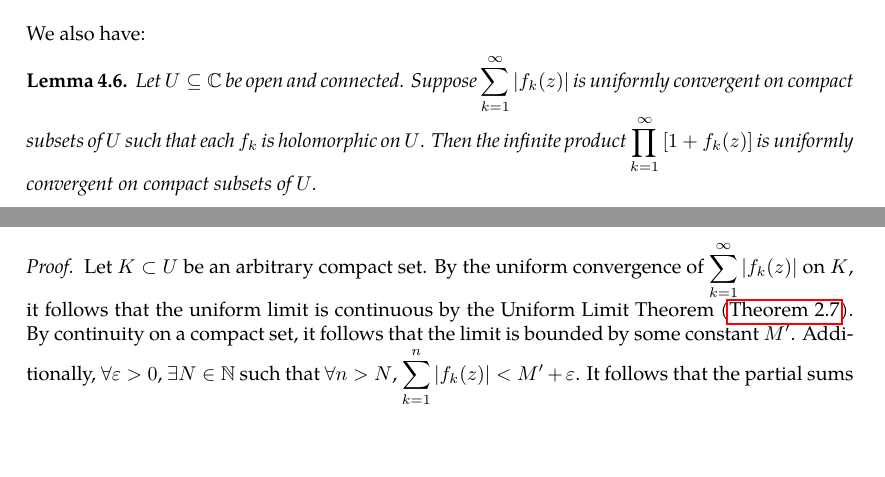
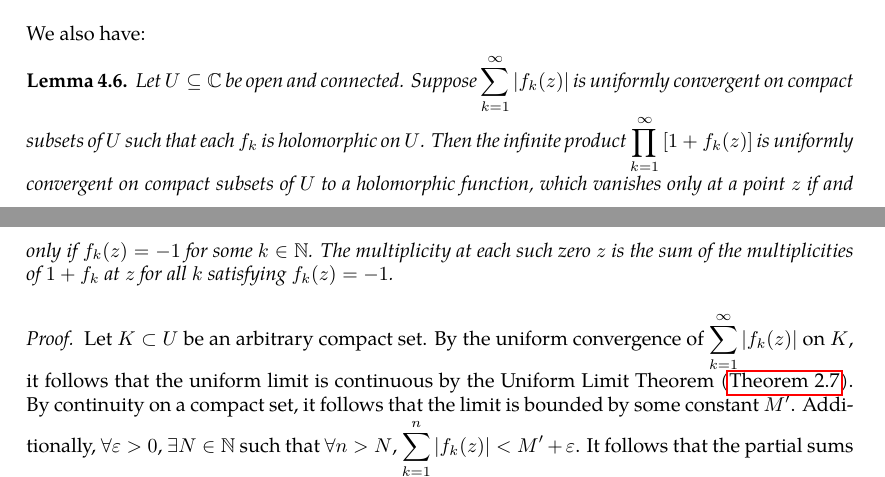
Before and after one commit to slipperking/complex-analysis-latex, a LaTeX document (main.tex): two parts of pages 87 and 88 of 121, joined at a grey line, cut so that both start at the same text, the shorter picture padded with empty space. Compiled offline with pdfLaTeX.

Commit message:
overleaf_to_git (Tue Jul 22 00:47:15 2025 -0700): update main.tex from r18138 to r18142

```diff
--- a/main.tex
+++ b/main.tex
@@ -2266,7 +2266,7 @@ Similar to series, absolute convergence is a stronger condition than convergence
 \end{proof}
 We also have:
 \begin{lemma}\label{lemma:infiniteproductlocallyuniformconvergencecriterion2}
-    Let \(U\subseteq\mathbb{C}\) be open and connected. Suppose \(\sum_{k=1}^\infty \abs{f_k(z)}\) is uniformly convergent on compact subsets of \(U\) such that each \(f_k\) is holomorphic on \(U\). Then the infinite product \(\prod_{k=1}^\infty \qty[1+f_k(z)]\) is uniformly convergent on compact subsets of \(U\).
+    Let \(U\subseteq\mathbb{C}\) be open and connected. Suppose \(\sum_{k=1}^\infty \abs{f_k(z)}\) is uniformly convergent on compact subsets of \(U\) such that each \(f_k\) is holomorphic on \(U\). Then the infinite product \(\prod_{k=1}^\infty \qty[1+f_k(z)]\) is uniformly convergent on compact subsets of \(U\) to a holomorphic function, which vanishes only at a point \(z\) if and only if \(f_k(z)=-1\) for some \(k\in\mathbb{N}\). The multiplicity at each such zero \(z\) is the sum of the multiplicities of \(1+f_k\) at \(z\) for all \(k\) satisfying \(f_k(z)=-1\).
 \end{lemma}
 \begin{proof}
     Let \(K\subset U\) be an arbitrary compact set. By the uniform convergence of \(\sum_{k=1}^\infty \abs{f_k(z)}\) on \(K\), it follows that the uniform limit is continuous by the Uniform Limit Theorem (\autoref{thm:uniformlimit}). By continuity on a compact set, it follows that the limit is bounded by some constant \(M'\). Additionally, \(\forall\varepsilon>0\), \(\exists N\in\mathbb{N}\) such that \(\forall n>N\), \(\sum_{k=1}^n \abs{f_k(z)}<M'+\varepsilon\). It follows that the partial sums are uniformly bounded in \(K\) by \(M=\max\qty[\max_{k=1}^N\qty(\max_{z\in K}f_k(z)), M'+\varepsilon]\). Similarly, by earlier discussion of infinite products, we have \[F_n(z)=\prod_{k=1}^n\qty(1+\abs{f_k(z)})\leq\exp\qty(\sum_{k=1}^n\abs{f_k(z)})\leq \ee^{M},\]
```
